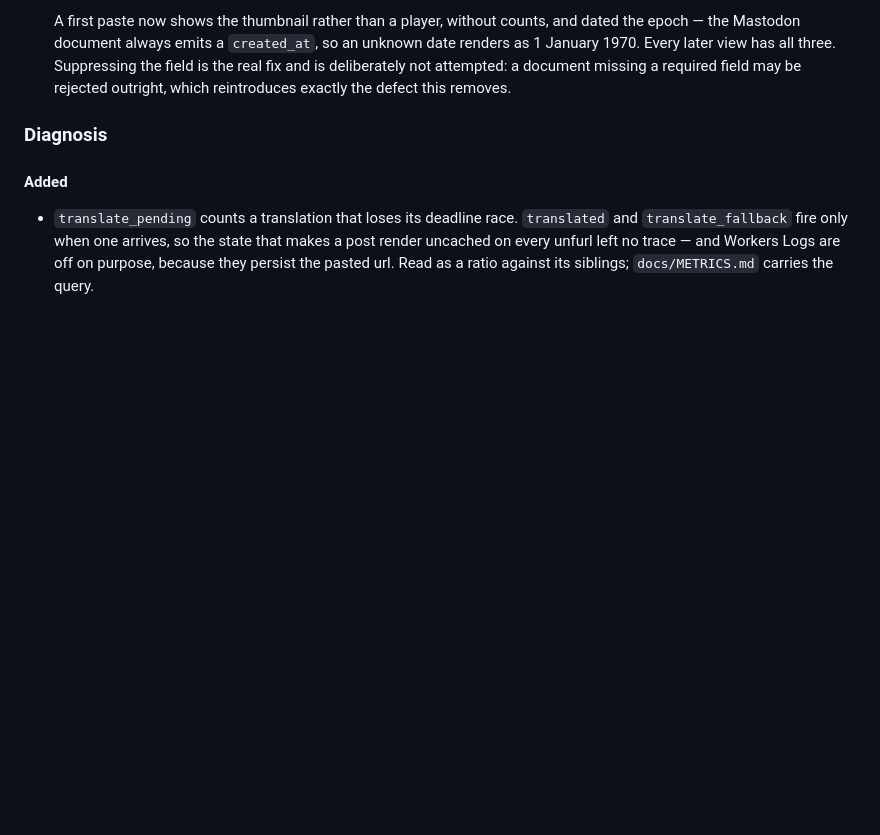
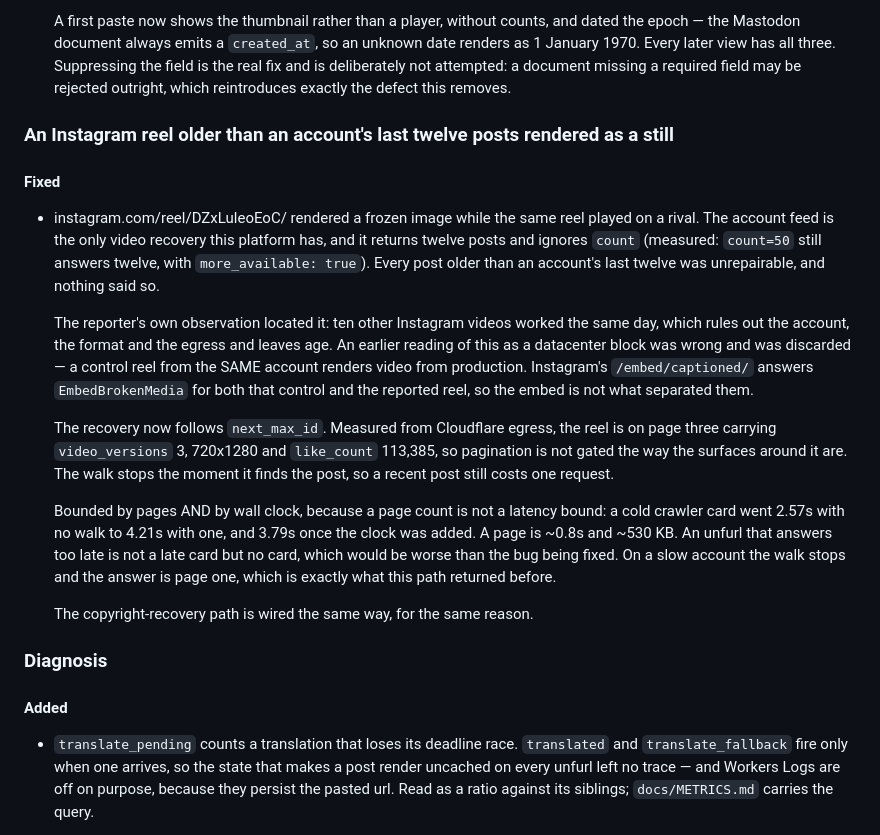
Before and after one commit to shamu4life/mbedfx, a Markdown page: docs/CHANGELOG.md, the part around the change. GitHub-like rendering; blank space fills up the shorter version.

Commit message:
Record the Instagram feed walk in the 1.9.1 entry
It shipped in #37 after the release entry was written, and a changelog that
omits the fix a reader is looking for is worse than no entry for it.

Co-Authored-By: Claude Opus 5 <noreply@anthropic.com>
Claude-Session: https://claude.ai/code/session_01LoRytpRmvjs27eizpCginh

```diff
--- a/docs/CHANGELOG.md
+++ b/docs/CHANGELOG.md
@@ -70,6 +70,33 @@ that rather than to anything in the repo.
   Every later view has all three. Suppressing the field is the real fix and is deliberately not
   attempted: a document missing a required field may be rejected outright, which reintroduces exactly
   the defect this removes.
+
+### An Instagram reel older than an account's last twelve posts rendered as a still
+
+#### Fixed
+- instagram.com/reel/DZxLuleoEoC/ rendered a frozen image while the same reel played on a rival. The
+  account feed is the only video recovery this platform has, and it returns twelve posts and ignores
+  `count` (measured: `count=50` still answers twelve, with `more_available: true`). Every post older
+  than an account's last twelve was unrepairable, and nothing said so.
+
+  The reporter's own observation located it: ten other Instagram videos worked the same day, which
+  rules out the account, the format and the egress and leaves age. An earlier reading of this as a
+  datacenter block was wrong and was discarded — a control reel from the SAME account renders video
+  from production. Instagram's `/embed/captioned/` answers `EmbedBrokenMedia` for both that control
+  and the reported reel, so the embed is not what separated them.
+
+  The recovery now follows `next_max_id`. Measured from Cloudflare egress, the reel is on page three
+  carrying `video_versions` 3, 720x1280 and `like_count` 113,385, so pagination is not gated the way
+  the surfaces around it are. The walk stops the moment it finds the post, so a recent post still
+  costs one request.
+
+  Bounded by pages AND by wall clock, because a page count is not a latency bound: a cold crawler
+  card went 2.57s with no walk to 4.21s with one, and 3.79s once the clock was added. A page is
+  ~0.8s and ~530 KB. An unfurl that answers too late is not a late card but no card, which would be
+  worse than the bug being fixed. On a slow account the walk stops and the answer is page one, which
+  is exactly what this path returned before.
+
+  The copyright-recovery path is wired the same way, for the same reason.
 
 ### Diagnosis
 
```
